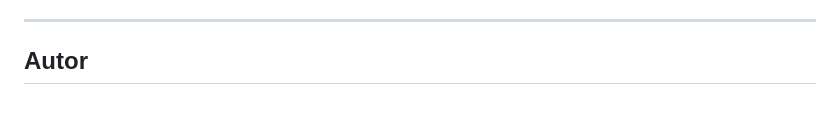
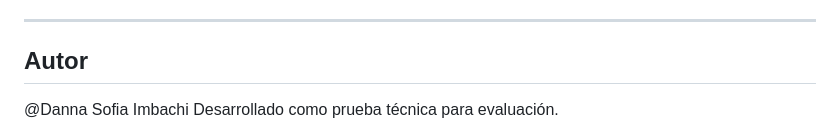
Before and after one commit to Dsofiai/Sistema_Gestion_Tareas, a Markdown page: README.md, the part around the change. Drawn GitHub-style; blank space fills up the shorter version.

```diff
--- a/README.md
+++ b/README.md
@@ -172,5 +172,5 @@ En caso de requerir soporte para miles de usuarios activos:
 ---
 
 ## Autor
-
+@Danna Sofia Imbachi
 Desarrollado como prueba técnica para evaluación.
```
